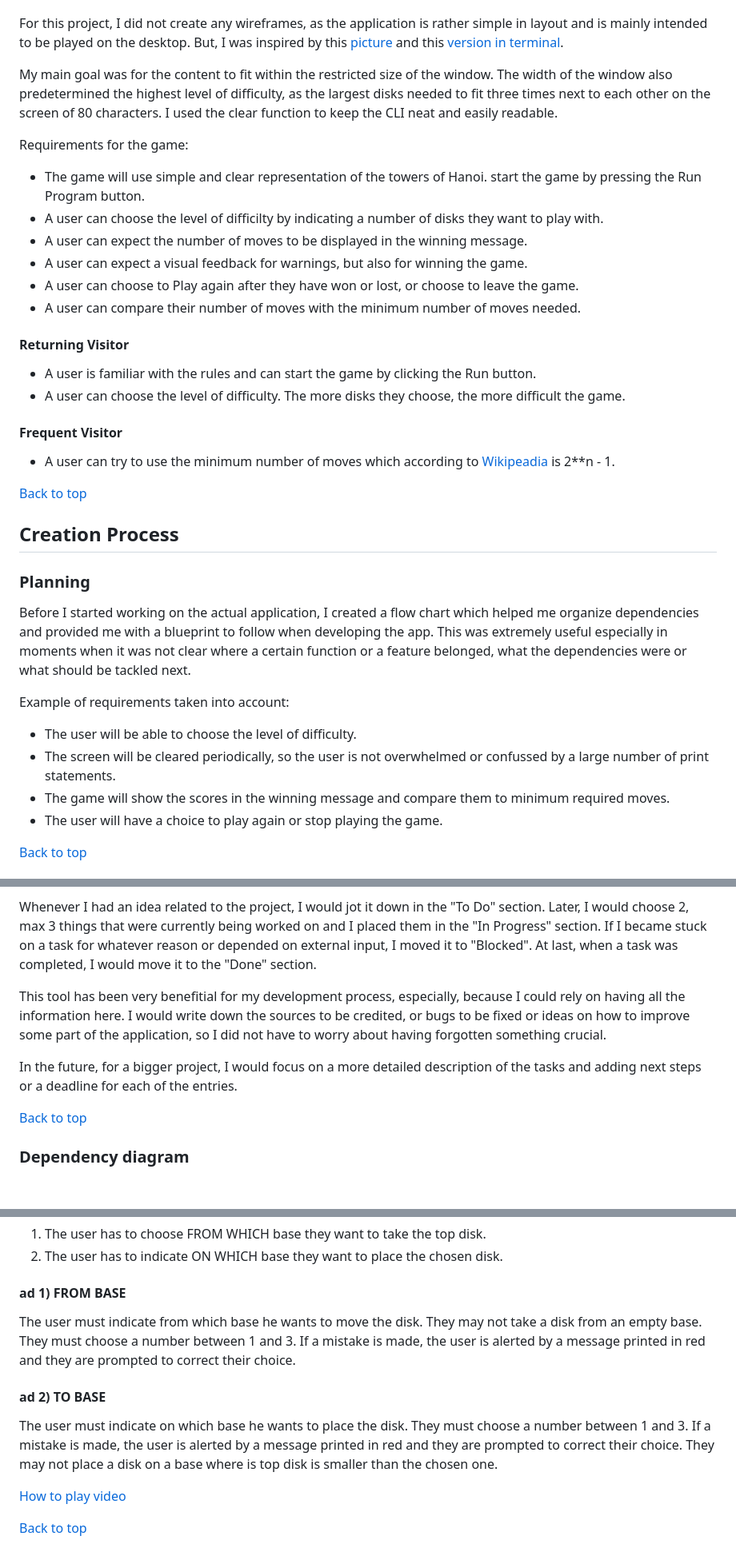
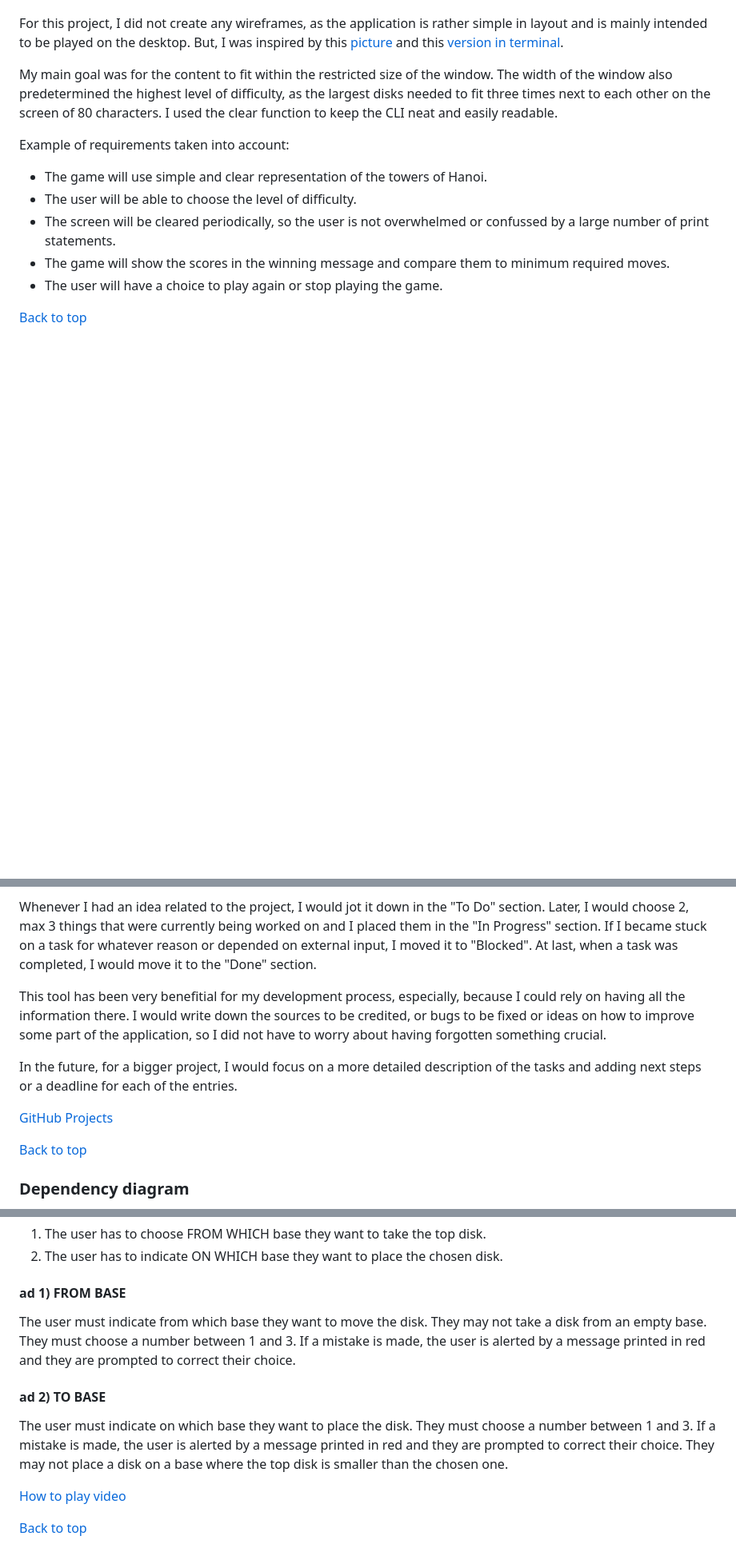
Before and after one commit to lucia2007/towers-of-hanoi, a Markdown page: README.md, 3 parts joined by grey strips. Shown: that part at 80% size. Rendered like a GitHub page; blank space fills up the shorter version.

Commit message:
doc: Readme update

```diff
--- a/README.md
+++ b/README.md
@@ -77,28 +95,8 @@ For this project, I did not create any wireframes, as the application is rather
 
 My main goal was for the content to fit within the restricted size of the window. The width of the window also predetermined the highest level of difficulty, as the largest disks needed to fit three times next to each other on the screen of 80 characters. I used the clear function to keep the CLI neat and easily readable.
 
-Requirements for the game:
-  - The game will use simple and clear representation of the towers of Hanoi. start the game by pressing the Run Program button.
-  - A user can choose the level of difficilty by indicating a number of disks they want to play with.
-  - A user can expect the number of moves to be displayed in the winning message.
-  - A user can expect a visual feedback for warnings, but also for winning the game.
-  - A user can choose to Play again after they have won or lost, or choose to leave the game.
-  - A user can compare their number of moves with the minimum number of moves needed.
-#### Returning Visitor
-  - A user is familiar with the rules and can start the game by clicking the Run button.
-  - A user can choose the level of difficulty. The more disks they choose, the more difficult the game.
-
-#### Frequent Visitor
-  - A user can try to use the minimum number of moves which according to [Wikipeadia](https://en.wikipedia.org/wiki/Tower_of_Hanoi) is 2**n - 1.
-
-[Back to top](#contents)
-## Creation Process
-
-### Planning
-
-Before I started working on the actual application, I created a flow chart which helped me organize dependencies and provided me with a blueprint to follow when developing the app. This was extremely useful especially in moments when it was not clear where a certain function or a feature belonged, what the dependencies were or what should be tackled next.
-
 Example of requirements taken into account:
+  - The game will use simple and clear representation of the towers of Hanoi.
   - The user will be able to choose the level of difficulty.
   - The screen will be cleared periodically, so the user is not overwhelmed or confussed by a large number of print statements.
   - The game will show the scores in the winning message and compare them to minimum required moves.
@@ -112,9 +110,11 @@ I used Projects tool inbuilt in GitHub, [GitHub's Projects](https://github.com/l
 
 Whenever I had an idea related to the project, I would jot it down in the "To Do" section. Later, I would choose 2, max 3 things that were currently being worked on and I placed them in the "In Progress" section. If I became stuck on a task for whatever reason or depended on external input, I moved it to "Blocked". At last, when a task was completed, I would move it to the "Done" section.
 
-This tool has been very benefitial for my development process, especially, because I could rely on having all the information here. I would write down the sources to be credited, or bugs to be fixed or ideas on how to improve some part of the application, so I did not have to worry about having forgotten something crucial.
+This tool has been very benefitial for my development process, especially, because I could rely on having all the information there. I would write down the sources to be credited, or bugs to be fixed or ideas on how to improve some part of the application, so I did not have to worry about having forgotten something crucial.
 
 In the future, for a bigger project, I would focus on a more detailed description of the tasks and adding next steps or a deadline for each of the entries.
+
+[GitHub Projects](readme-images/projects_tool.png)
 
 [Back to top](#contents)
 ### Dependency diagram
@@ -199,11 +199,11 @@ A move consists of two steps:
 2. The user has to indicate ON WHICH base they want to place the chosen disk.
 #### ad 1) FROM BASE
 
-The user must indicate from which base he wants to move the disk. They may not take a disk from an empty base. They must choose a number between 1 and 3. If a mistake is made, the user is alerted by a message printed in red and they are prompted to correct their choice.
+The user must indicate from which base they want to move the disk. They may not take a disk from an empty base. They must choose a number between 1 and 3. If a mistake is made, the user is alerted by a message printed in red and they are prompted to correct their choice.
 
 #### ad 2) TO BASE
 
-The user must indicate on which base he wants to place the disk. They must choose a number between 1 and 3. If a mistake is made, the user is alerted by a message printed in red and they are prompted to correct their choice. They may not place a disk on a base where is top disk is smaller than the chosen one.
+The user must indicate on which base they want to place the disk. They must choose a number between 1 and 3. If a mistake is made, the user is alerted by a message printed in red and they are prompted to correct their choice. They may not place a disk on a base where the top disk is smaller than the chosen one.
 
 [How to play video](/readme-images/mechanism_of_the_game.webm)
 
```
Also changed, not shown: other parts of README.md (+26 -8 lines).
